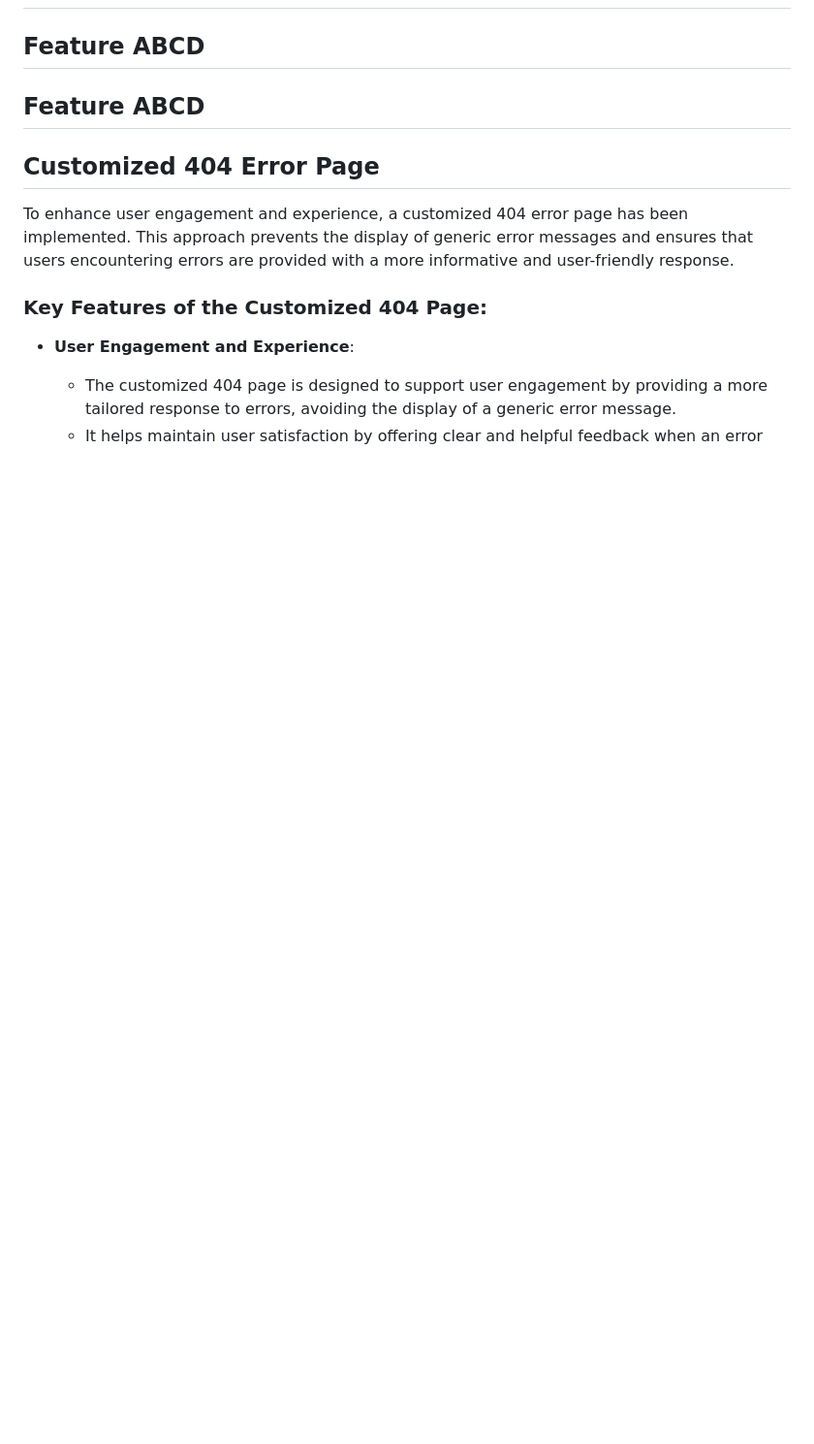
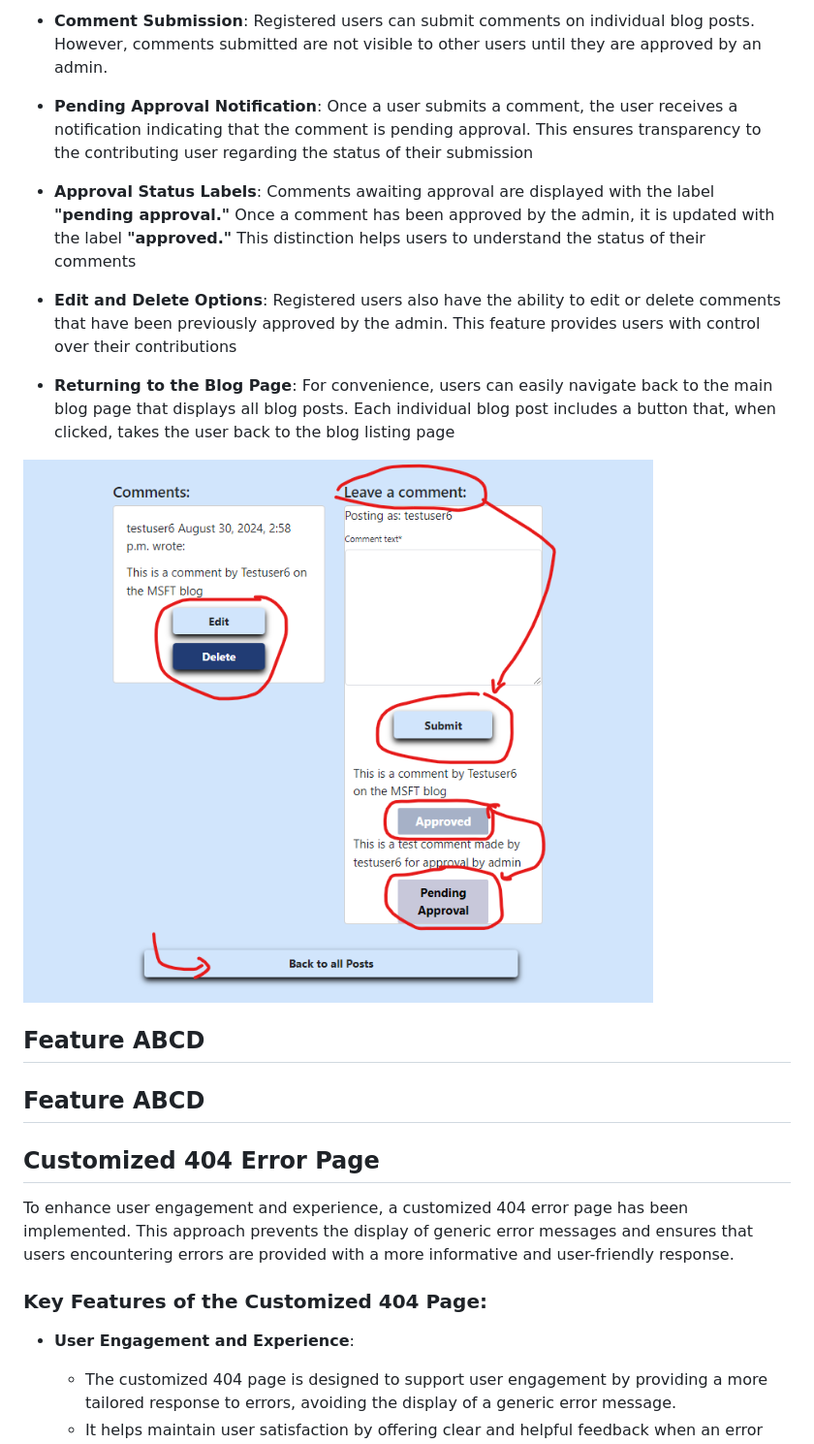
Before and after one commit to Werner-Staeblein/Project-4, a Markdown page: README.md, the part around the change printed below. Shown: that part at 97% size. Drawn GitHub-style; pictures changed too: docs/readme/features/individual_blogpost_CRUD_features.png (added); blank space fills up the shorter version.

```diff
--- a/README.md
+++ b/README.md
@@ -144,7 +163,17 @@ The navigation items differ based on the user's login status
+- **Comment Submission**: Registered users can submit comments on individual blog posts. However, comments submitted are not visible to other users until they are approved by an admin.
+
+- **Pending Approval Notification**: Once a user submits a comment, the user receives a notification indicating that the comment is pending approval. This ensures transparency to the contributing user regarding the status of their submission
+
+- **Approval Status Labels**: Comments awaiting approval are displayed with the label **"pending approval."** Once a comment has been approved by the admin, it is updated with the label **"approved."** This distinction helps users to understand the status of their comments
+
+- **Edit and Delete Options**: Registered users also have the ability to edit or delete comments that have been previously approved by the admin. This feature provides users with control over their contributions
+
+- **Returning to the Blog Page**: For convenience, users can easily navigate back to the main blog page that displays all blog posts. Each individual blog post includes a button that, when clicked, takes the user back to the blog listing page
+
+![Blogpost_CRUD_features](docs/readme/features/individual_blogpost_CRUD_features.png)
 
 
 ## Feature ABCD
-
 
 
 
```
Also changed, not shown: other parts of README.md (+21 -2 lines), docs/readme/features/blog_page_with_pagination.png (added).
